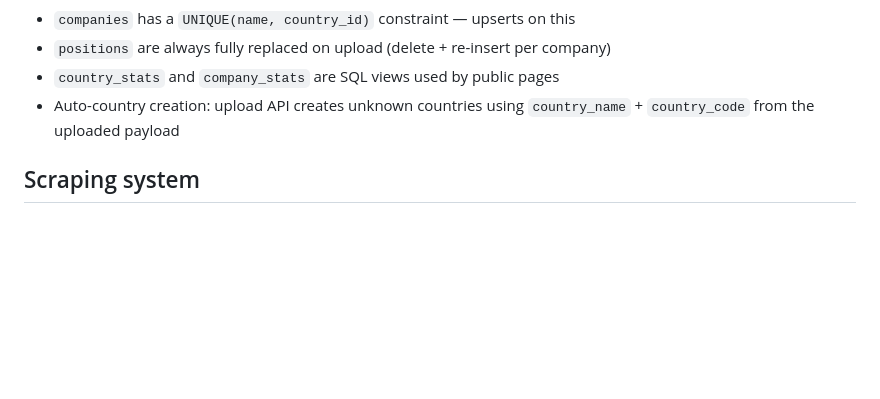
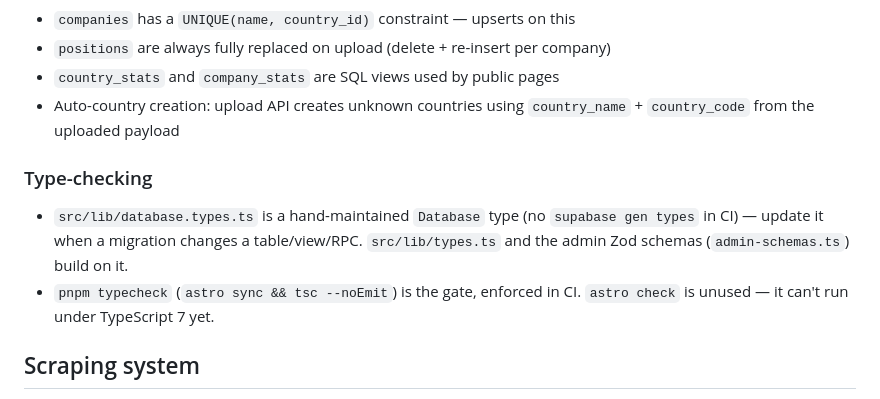
Before and after one commit to EMETN/nonnativeworks, a Markdown page: CLAUDE.md, the part around the change. GitHub-like rendering; blank space fills up the shorter version.

Commit message:
Document the type-check workflow

```diff
--- a/CLAUDE.md
+++ b/CLAUDE.md
@@ -51,6 +51,11 @@ Run the migration in the Supabase SQL editor:
 - `country_stats` and `company_stats` are SQL views used by public pages
 - Auto-country creation: upload API creates unknown countries using `country_name` + `country_code` from the uploaded payload
 
+### Type-checking
+
+- `src/lib/database.types.ts` is a hand-maintained `Database` type (no `supabase gen types` in CI) — update it when a migration changes a table/view/RPC. `src/lib/types.ts` and the admin Zod schemas (`admin-schemas.ts`) build on it.
+- `pnpm typecheck` (`astro sync && tsc --noEmit`) is the gate, enforced in CI. `astro check` is unused — it can't run under TypeScript 7 yet.
+
 ## Scraping system
 
 Automated extraction of job listings from company career pages via `src/pages/api/admin/scrape.ts` (POST). Runs three layers: ATS API detection (Greenhouse, Lever, Ashby, Workable, Workday) → per-company custom APIs → Python/Playwright browser scraper. For details see `scraper/CLAUDE.md`.
```
